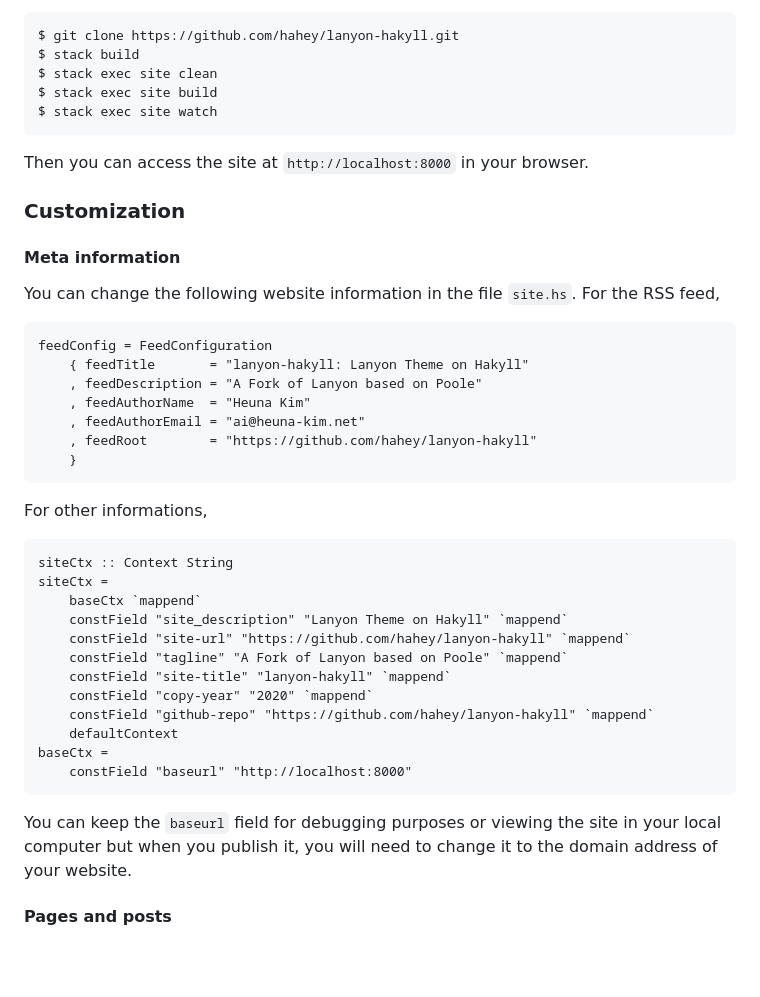
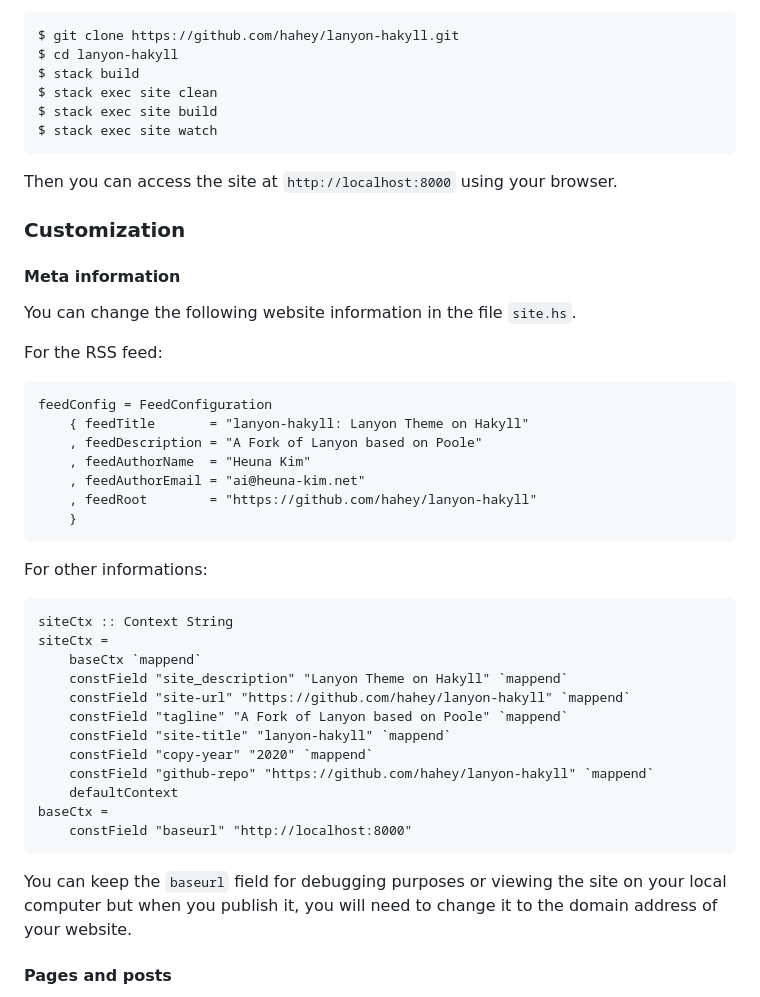
Before and after one commit to hahey/lanyon-hakyll, a Markdown page: README.md, the part around the change printed below. Drawn GitHub-style; blank space fills up the shorter version.

````diff
--- a/README.md
+++ b/README.md
@@ -23,17 +23,19 @@ Assuming that you have `stack` installed,
 ```
 $ git clone https://github.com/hahey/lanyon-hakyll.git
+$ cd lanyon-hakyll
 $ stack build
 $ stack exec site clean
 $ stack exec site build
 $ stack exec site watch
 ```
-Then you can access the site at `http://localhost:8000` in your browser.
+Then you can access the site at `http://localhost:8000` using your browser.
 
 ### Customization
 
 #### Meta information
 You can change the following website information in the file `site.hs`.
-For the RSS feed,
+
+For the RSS feed:
 ```
 feedConfig = FeedConfiguration
     { feedTitle       = "lanyon-hakyll: Lanyon Theme on Hakyll"
@@ -43,8 +45,7 @@ feedConfig = FeedConfiguration
     , feedRoot        = "https://github.com/hahey/lanyon-hakyll"
     }
 ```
-
-For other informations,
+For other informations:
 ```
 siteCtx :: Context String
 siteCtx =
@@ -60,7 +61,7 @@ baseCtx =
     constField "baseurl" "http://localhost:8000"
 ```
 
-You can keep the `baseurl` field for debugging purposes or viewing the site in your local computer but when you publish it, you will need to change it to the domain address of your website.
+You can keep the `baseurl` field for debugging purposes or viewing the site on your local computer but when you publish it, you will need to change it to the domain address of your website.
 
 #### Pages and posts
 All your files in the `pages` folder will be compiled, listed in the sidebar in an alphabetical order and displayed upon clicking them.
````
Also changed, not shown: other parts of README.md (+8 -8 lines), previews/index-sidebar.png, previews/index.png.
